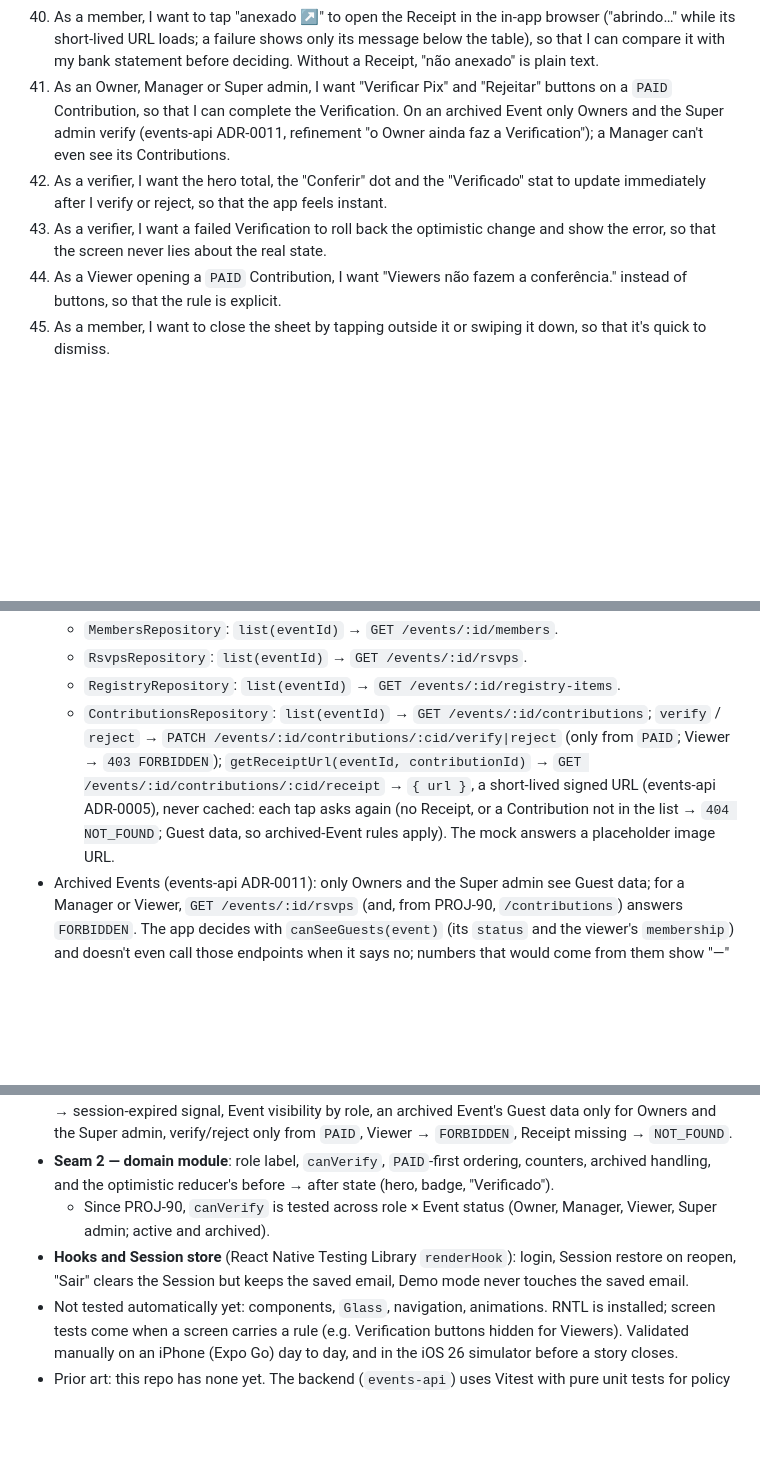
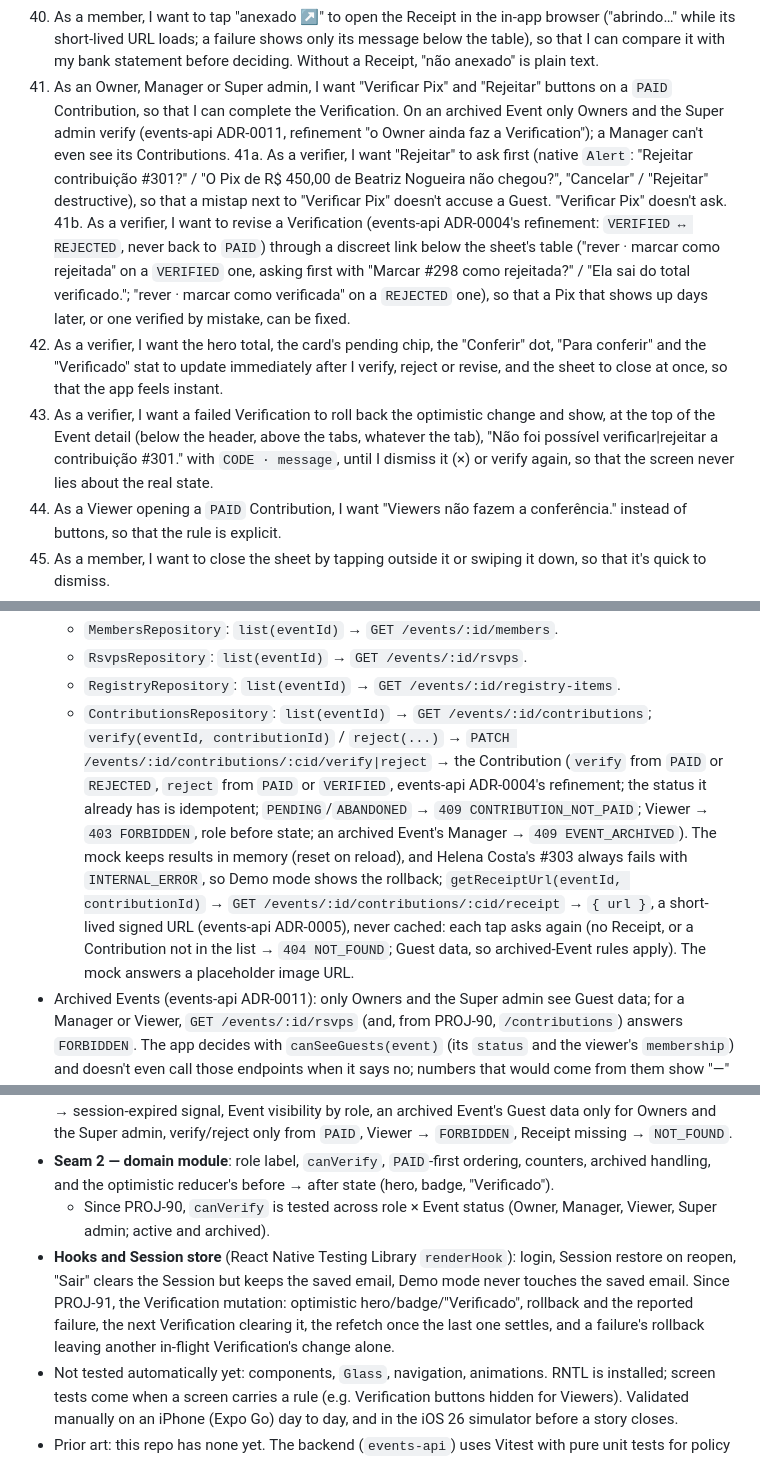
Before and after one commit to penteado40/events-expo, a Markdown page: docs/spec.md, 3 parts joined by grey strips. Drawn GitHub-style; blank space fills up the shorter version.

Commit message:
docs: PROJ-91 grilling decisions
Co-Authored-By: Claude Opus 5.5 <noreply@anthropic.com>

```diff
--- a/docs/spec.md
+++ b/docs/spec.md
@@ -72,8 +72,10 @@ Data comes through repository interfaces that mirror the planned API contract. A
 39a. As a member opening a Contribution that isn't in the Event's list (a stale link, a `PENDING` one), I want "Contribuição não encontrada." inside the sheet, so that a bad link doesn't break the screen.
 40. As a member, I want to tap "anexado ↗" to open the Receipt in the in-app browser ("abrindo…" while its short-lived URL loads; a failure shows only its message below the table), so that I can compare it with my bank statement before deciding. Without a Receipt, "não anexado" is plain text.
 41. As an Owner, Manager or Super admin, I want "Verificar Pix" and "Rejeitar" buttons on a `PAID` Contribution, so that I can complete the Verification. On an archived Event only Owners and the Super admin verify (events-api ADR-0011, refinement "o Owner ainda faz a Verification"); a Manager can't even see its Contributions.
-42. As a verifier, I want the hero total, the "Conferir" dot and the "Verificado" stat to update immediately after I verify or reject, so that the app feels instant.
-43. As a verifier, I want a failed Verification to roll back the optimistic change and show the error, so that the screen never lies about the real state.
+41a. As a verifier, I want "Rejeitar" to ask first (native `Alert`: "Rejeitar contribuição #301?" / "O Pix de R$ 450,00 de Beatriz Nogueira não chegou?", "Cancelar" / "Rejeitar" destructive), so that a mistap next to "Verificar Pix" doesn't accuse a Guest. "Verificar Pix" doesn't ask.
+41b. As a verifier, I want to revise a Verification (events-api ADR-0004's refinement: `VERIFIED ↔ REJECTED`, never back to `PAID`) through a discreet link below the sheet's table ("rever · marcar como rejeitada" on a `VERIFIED` one, asking first with "Marcar #298 como rejeitada?" / "Ela sai do total verificado."; "rever · marcar como verificada" on a `REJECTED` one), so that a Pix that shows up days later, or one verified by mistake, can be fixed.
+42. As a verifier, I want the hero total, the card's pending chip, the "Conferir" dot, "Para conferir" and the "Verificado" stat to update immediately after I verify, reject or revise, and the sheet to close at once, so that the app feels instant.
+43. As a verifier, I want a failed Verification to roll back the optimistic change and show, at the top of the Event detail (below the header, above the tabs, whatever the tab), "Não foi possível verificar|rejeitar a contribuição #301." with `CODE · message`, until I dismiss it (×) or verify again, so that the screen never lies about the real state.
 44. As a Viewer opening a `PAID` Contribution, I want "Viewers não fazem a conferência." instead of buttons, so that the rule is explicit.
 45. As a member, I want to close the sheet by tapping outside it or swiping it down, so that it's quick to dismiss.
 46. As a member, I want the sheet to have its own route, so that a Contribution can be linked to directly.
@@ -155,7 +158,7 @@ Data comes through repository interfaces that mirror the planned API contract. A
   - `MembersRepository`: `list(eventId)` → `GET /events/:id/members`.
   - `RsvpsRepository`: `list(eventId)` → `GET /events/:id/rsvps`.
   - `RegistryRepository`: `list(eventId)` → `GET /events/:id/registry-items`.
-  - `ContributionsRepository`: `list(eventId)` → `GET /events/:id/contributions`; `verify` / `reject` → `PATCH /events/:id/contributions/:cid/verify|reject` (only from `PAID`; Viewer → `403 FORBIDDEN`); `getReceiptUrl(eventId, contributionId)` → `GET /events/:id/contributions/:cid/receipt` → `{ url }`, a short-lived signed URL (events-api ADR-0005), never cached: each tap asks again (no Receipt, or a Contribution not in the list → `404 NOT_FOUND`; Guest data, so archived-Event rules apply). The mock answers a placeholder image URL.
+  - `ContributionsRepository`: `list(eventId)` → `GET /events/:id/contributions`; `verify(eventId, contributionId)` / `reject(...)` → `PATCH /events/:id/contributions/:cid/verify|reject` → the Contribution (`verify` from `PAID` or `REJECTED`, `reject` from `PAID` or `VERIFIED`, events-api ADR-0004's refinement; the status it already has is idempotent; `PENDING`/`ABANDONED` → `409 CONTRIBUTION_NOT_PAID`; Viewer → `403 FORBIDDEN`, role before state; an archived Event's Manager → `409 EVENT_ARCHIVED`). The mock keeps results in memory (reset on reload), and Helena Costa's #303 always fails with `INTERNAL_ERROR`, so Demo mode shows the rollback; `getReceiptUrl(eventId, contributionId)` → `GET /events/:id/contributions/:cid/receipt` → `{ url }`, a short-lived signed URL (events-api ADR-0005), never cached: each tap asks again (no Receipt, or a Contribution not in the list → `404 NOT_FOUND`; Guest data, so archived-Event rules apply). The mock answers a placeholder image URL.
 - Archived Events (events-api ADR-0011): only Owners and the Super admin see Guest data; for a Manager or Viewer, `GET /events/:id/rsvps` (and, from PROJ-90, `/contributions`) answers `FORBIDDEN`. The app decides with `canSeeGuests(event)` (its `status` and the viewer's `membership`) and doesn't even call those endpoints when it says no; numbers that would come from them show "—" until the backend has an Event summary. Registry items aren't Guest data and stay visible.
 - Types follow the backend issues over the README where they differ: `Event { id, name, slug, type: 'WEDDING'|'BIRTHDAY'|'CORPORATE'|'BABY_SHOWER'|'PARTY'|'OTHER', status: 'ACTIVE'|'ARCHIVED', startsAt, endsAt?, timezone, locale, currency, venueName?, venueAddress?, city?, mapsUrl?, siteUrl, membership: { role: 'OWNER'|'MANAGER'|'VIEWER', isPrimaryOwner } | null, paidContributionCount }`; `EventMember { userId, name, role: 'OWNER'|'MANAGER'|'VIEWER', isPrimaryOwner }`; `Rsvp { name, email, createdAt }` (only confirmations, events-api ADR-0015; the mock drops the prototype's "não vai" answers); `RegistryItem { id, name, price, imageUrl: string | null, contributionCount }` (image optional per events-api #13; `contributionCount` counts `PAID` + `VERIFIED`; the mock counts them from its Contributions' `registryItemId` since PROJ-90, and uses `picsum.photos/seed/…/96` images plus one `null` and one 404 to exercise the fallback); `Contribution { id, guestName, registryItemId, amount, status: 'PENDING'|'ABANDONED'|'PAID'|'VERIFIED'|'REJECTED', paidAt, hasReceipt }` (the app lists `PAID`, `VERIFIED`, `REJECTED`; `GET /events/:id/contributions` returns only those). Members, RSVPs and Contributions follow `get(id)`'s visibility: `FORBIDDEN` for a non-member (missing Event included), `NOT_FOUND` only for the Super admin. Field names get reconciled when each backend module lands.
 - A shared HTTP client (`src/shared/lib/http.ts`): base URL from `EXPO_PUBLIC_API_URL` (default `http://localhost:3000/api/v1` in development builds only; a release build without it fails loudly at startup), Bearer token, unwraps `{ data }`, maps `{ error: { code, message, details? } }` to a typed `ApiError`, maps fetch failures and a 15 s timeout (`AbortController`) to code `NETWORK` with the message "Não foi possível conectar. Verifique sua internet e tente de novo." (never the host), emits the session-expired signal on `UNAUTHENTICATED`. `ApiError.code` keeps the known codes as a union but accepts any string, so backend codes the app doesn't list (e.g. `403 USER_PENDING` for a Pending user) pass through with the API's message; a body that isn't the envelope becomes `INTERNAL_ERROR` with the HTTP status in `details`.
@@ -176,7 +179,7 @@ Data comes through repository interfaces that mirror the planned API contract. A
 - **Seam 1 — repository contract suites** (`jest-expo`): one suite per interface, run today against the mock and, as each module joins `LIVE_MODULES`, against the HTTP implementation with `fetch` stubbed. Covers login and `/me`, error envelope → typed error, network failure → `NETWORK`, `UNAUTHENTICATED` → session-expired signal, Event visibility by role, an archived Event's Guest data only for Owners and the Super admin, verify/reject only from `PAID`, Viewer → `FORBIDDEN`, Receipt missing → `NOT_FOUND`.
 - **Seam 2 — domain module**: role label, `canVerify`, `PAID`-first ordering, counters, archived handling, and the optimistic reducer's before → after state (hero, badge, "Verificado").
   - Since PROJ-90, `canVerify` is tested across role × Event status (Owner, Manager, Viewer, Super admin; active and archived).
-- **Hooks and Session store** (React Native Testing Library `renderHook`): login, Session restore on reopen, "Sair" clears the Session but keeps the saved email, Demo mode never touches the saved email.
+- **Hooks and Session store** (React Native Testing Library `renderHook`): login, Session restore on reopen, "Sair" clears the Session but keeps the saved email, Demo mode never touches the saved email. Since PROJ-91, the Verification mutation: optimistic hero/badge/"Verificado", rollback and the reported failure, the next Verification clearing it, the refetch once the last one settles, and a failure's rollback leaving another in-flight Verification's change alone.
 - Not tested automatically yet: components, `Glass`, navigation, animations. RNTL is installed; screen tests come when a screen carries a rule (e.g. Verification buttons hidden for Viewers). Validated manually on an iPhone (Expo Go) day to day, and in the iOS 26 simulator before a story closes.
 - Prior art: this repo has none yet. The backend (`events-api`) uses Vitest with pure unit tests for policy modules (e.g. AccessPolicy/MembershipRules matrices); follow the same style of table-driven role matrices.
 
```
Also changed, not shown: other parts of docs/spec.md (+3 -1 lines).
